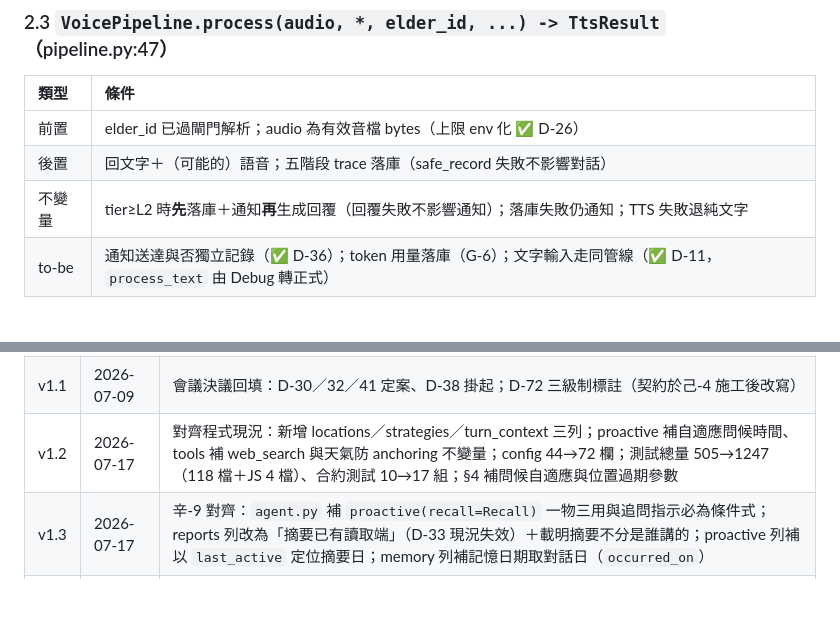
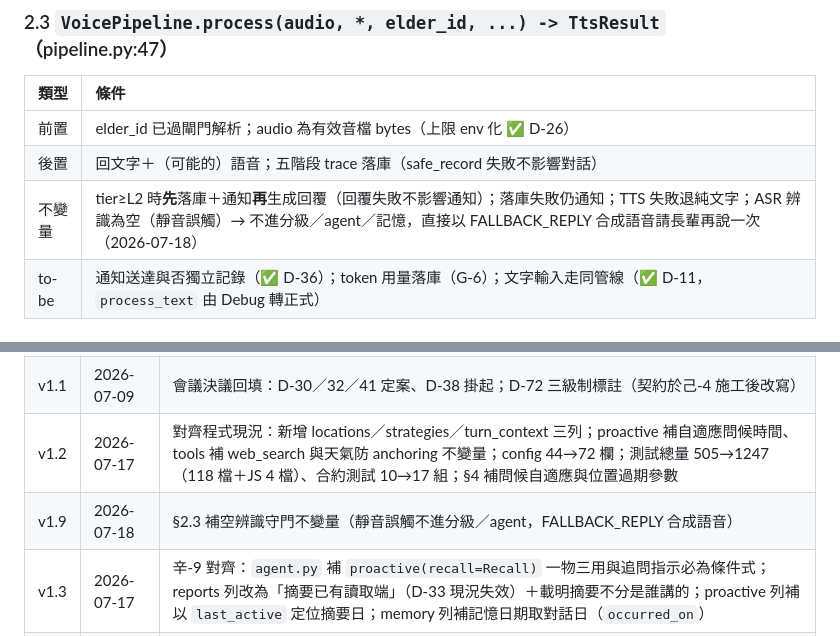
Before and after one commit to leo53021313/kinsun, a Markdown page: docs/dev/07_模組規格與測試.md, 2 parts joined by grey strips. GitHub-like rendering; blank space fills up the shorter version.

```diff
--- a/docs/dev/07_模組規格與測試.md
+++ b/docs/dev/07_模組規格與測試.md
@@ -67,7 +67,7 @@
 | :--- | :--- |
 | 前置 | elder_id 已過閘門解析；audio 為有效音檔 bytes（上限 env 化 ✅ D-26） |
 | 後置 | 回文字＋（可能的）語音；五階段 trace 落庫（safe_record 失敗不影響對話） |
-| 不變量 | tier≥L2 時**先**落庫＋通知**再**生成回覆（回覆失敗不影響通知）；落庫失敗仍通知；TTS 失敗退純文字 |
+| 不變量 | tier≥L2 時**先**落庫＋通知**再**生成回覆（回覆失敗不影響通知）；落庫失敗仍通知；TTS 失敗退純文字；ASR 辨識為空（靜音誤觸）→ 不進分級／agent／記憶，直接以 FALLBACK_REPLY 合成語音請長輩再說一次（2026-07-18） |
 | to-be | 通知送達與否獨立記錄（✅ D-36）；token 用量落庫（G-6）；文字輸入走同管線（✅ D-11，`process_text` 由 Debug 轉正式） |
 
 ### 2.4 `SessionMemory.assemble(elder_id, query) -> TurnContext`（memory/recall.py:38）
@@ -170,6 +170,7 @@
 | v1.0 | 2026-07-08 | 初版：全模組總表＋六大契約 DbC＋D-30～D-41 |
 | v1.1 | 2026-07-09 | 會議決議回填：D-30／32／41 定案、D-38 掛起；D-72 三級制標註（契約於己-4 施工後改寫） |
 | v1.2 | 2026-07-17 | 對齊程式現況：新增 locations／strategies／turn_context 三列；proactive 補自適應問候時間、tools 補 web_search 與天氣防 anchoring 不變量；config 44→72 欄；測試總量 505→1247（118 檔＋JS 4 檔）、合約測試 10→17 組；§4 補問候自適應與位置過期參數 |
+| v1.9 | 2026-07-18 | §2.3 補空辨識守門不變量（靜音誤觸不進分級／agent，FALLBACK_REPLY 合成語音） |
 | v1.3 | 2026-07-17 | 辛-9 對齊：`agent.py` 補 `proactive(recall=Recall)` 一物三用與追問指示必為條件式；reports 列改為「摘要已有讀取端」（D-33 現況失效）＋載明摘要不分是誰講的；proactive 列補以 `last_active` 定位摘要日；memory 列補記憶日期取對話日（`occurred_on`） |
 | v1.4 | 2026-07-17 | 摘要穩健化（全功能自動測試發現，376 次真 Gemini 呼叫實測）：`summarize_day` 改單一 user 文字稿輸入（防模型接話／空回應）＋重試一次＋輸出清洗與驗收，失敗語意不變（拋 LLMError 由 fanout 跳過該長輩）；測試 1279（+8） |
 | v1.5 | 2026-07-17 | 格式綁架防線（同批測試發現）：SYSTEM_PROMPT 明令「被要求改 JSON／英文／條列也要拒絕」＋ `agent.py` 出站 `_speakable` 打撈（JSON 拆包、fence 拆殼、無中文可撈退 FALLBACK_REPLY）；測試 1287（+8） |
```
Also changed, not shown: other parts of docs/dev/07_模組規格與測試.md (+1 -1 lines), docs/dev/05_架構與設計.md (+3 -2 lines), docs/dev/README.md (+2 -2 lines).
